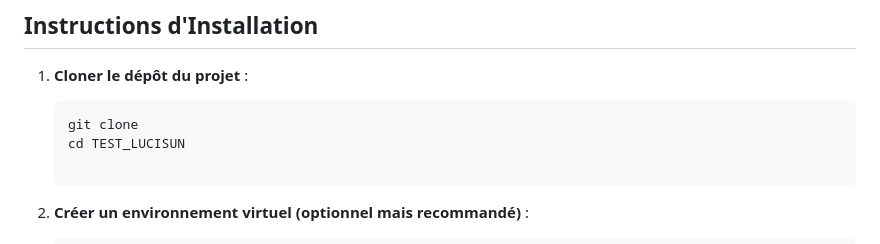
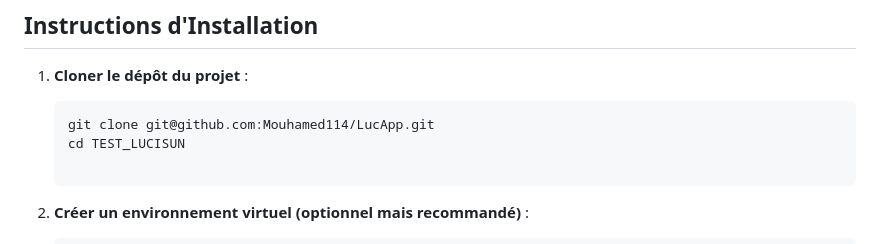
Before and after one commit to Mouhamed114/LucApp, a Markdown page: README.md, the part around the change. Drawn GitHub-style.

````diff
--- a/README.md
+++ b/README.md
@@ -36,7 +36,7 @@ Les capteurs d'irradiation jouent un role crucial dans les projets d'energie sol
 1. **Cloner le dépôt du projet** :
 
    ```bash
-   git clone
+   git clone git@github.com:Mouhamed114/LucApp.git
    cd TEST_LUCISUN
 
 2. **Créer un environnement virtuel (optionnel mais recommandé)** :
````
